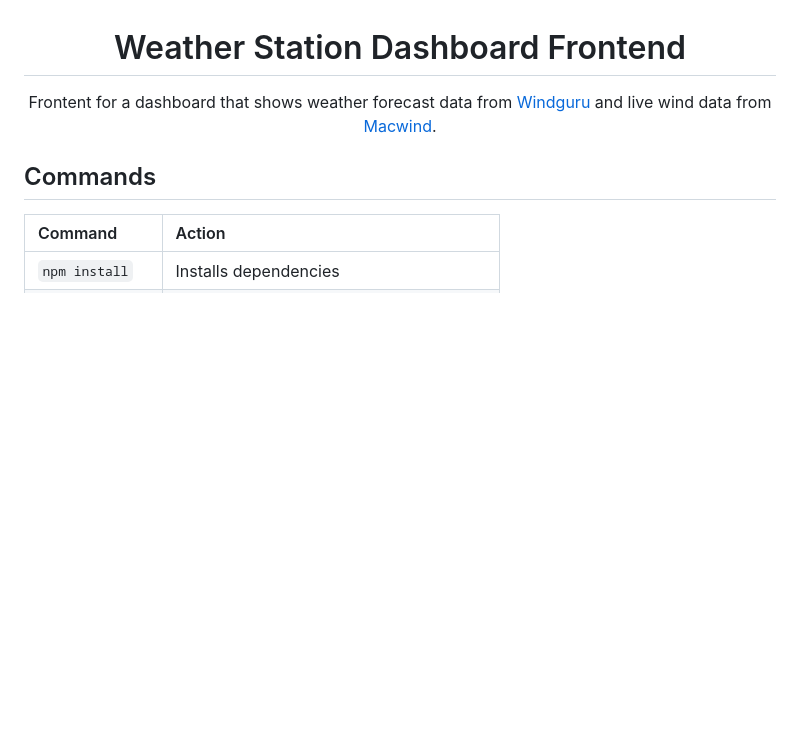
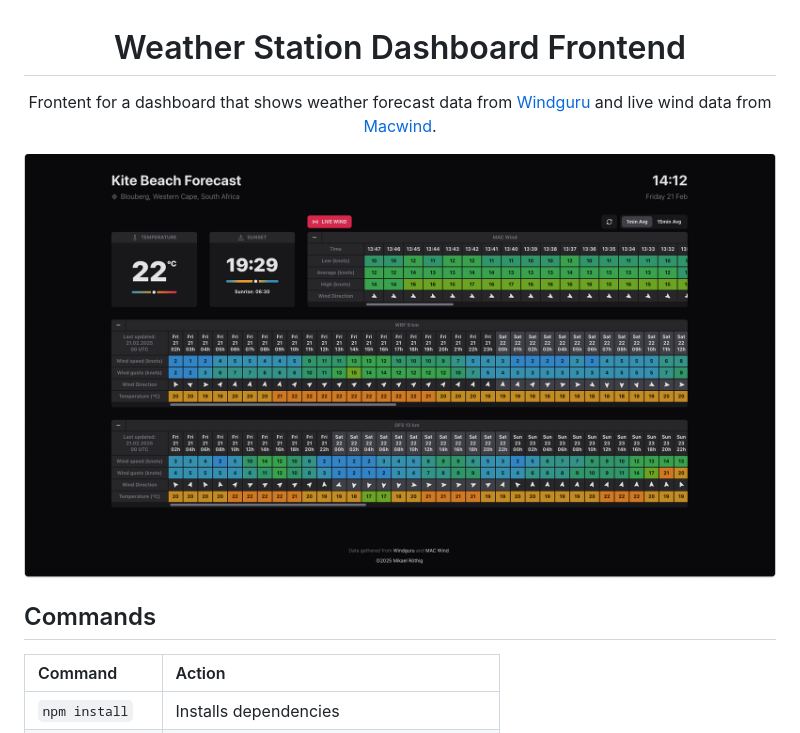
Before and after one commit to mikaelrothig/weather-station-dashboard-frontend, a Markdown page: README.md, the part around the change. GitHub-like rendering; pictures changed too: src/assets/images/demo.png (added); blank space fills up the shorter version.

Commit message:
Added demo image

```diff
--- a/README.md
+++ b/README.md
@@ -4,6 +4,8 @@
 <p align="center">
     Frontent for a dashboard that shows weather forecast data from <a href="https://www.windguru.cz/208276" target="_blank">Windguru</a> and live wind data from <a href="https://mac-wind.appspot.com/" target="_blank">Macwind</a>.
 </p>
+
+![demo](https://raw.githubusercontent.com/MikaelRothig/weather-station-dashboard-frontend/main/src/assets/images/demo.png)
 
 ## Commands
 
```
